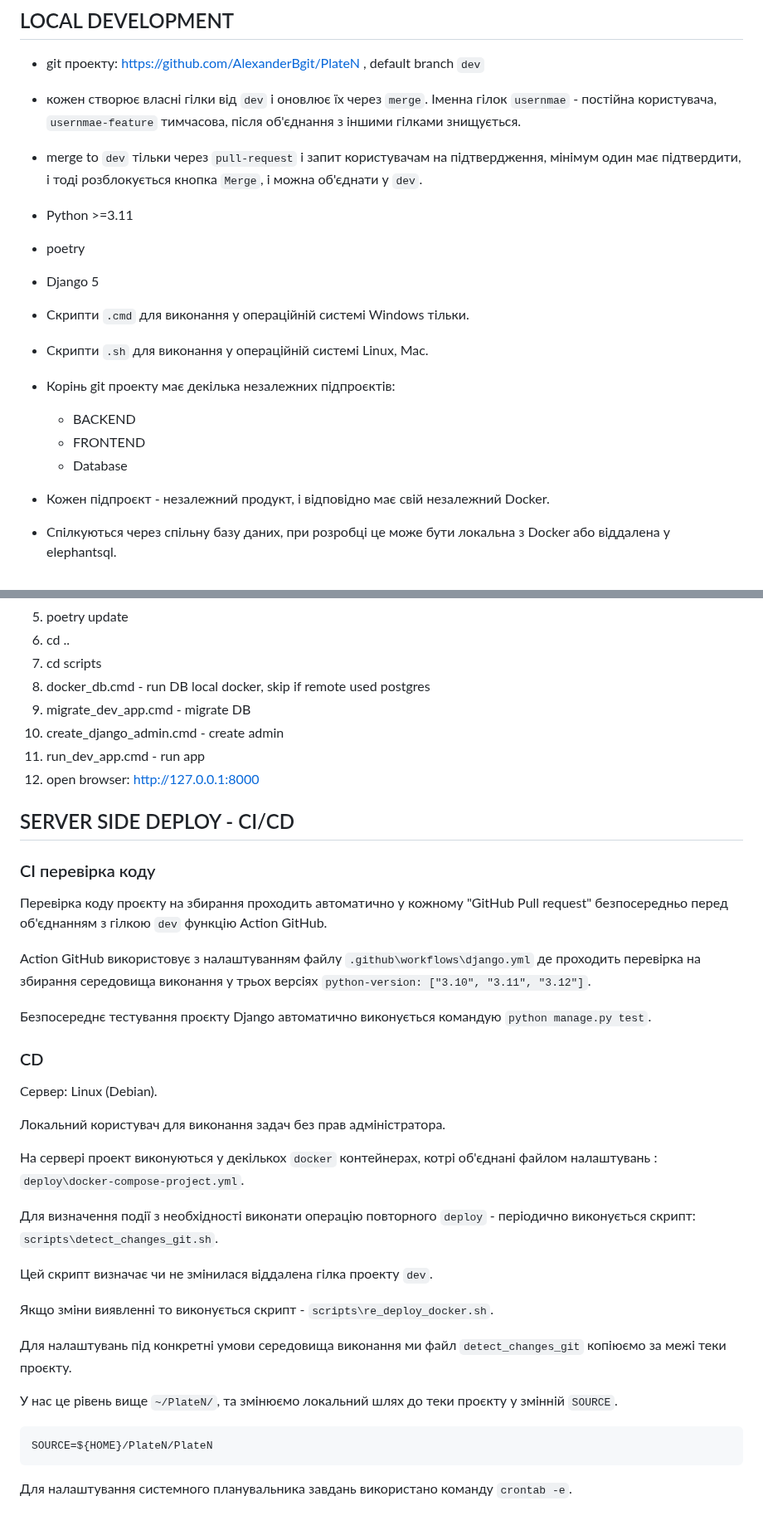
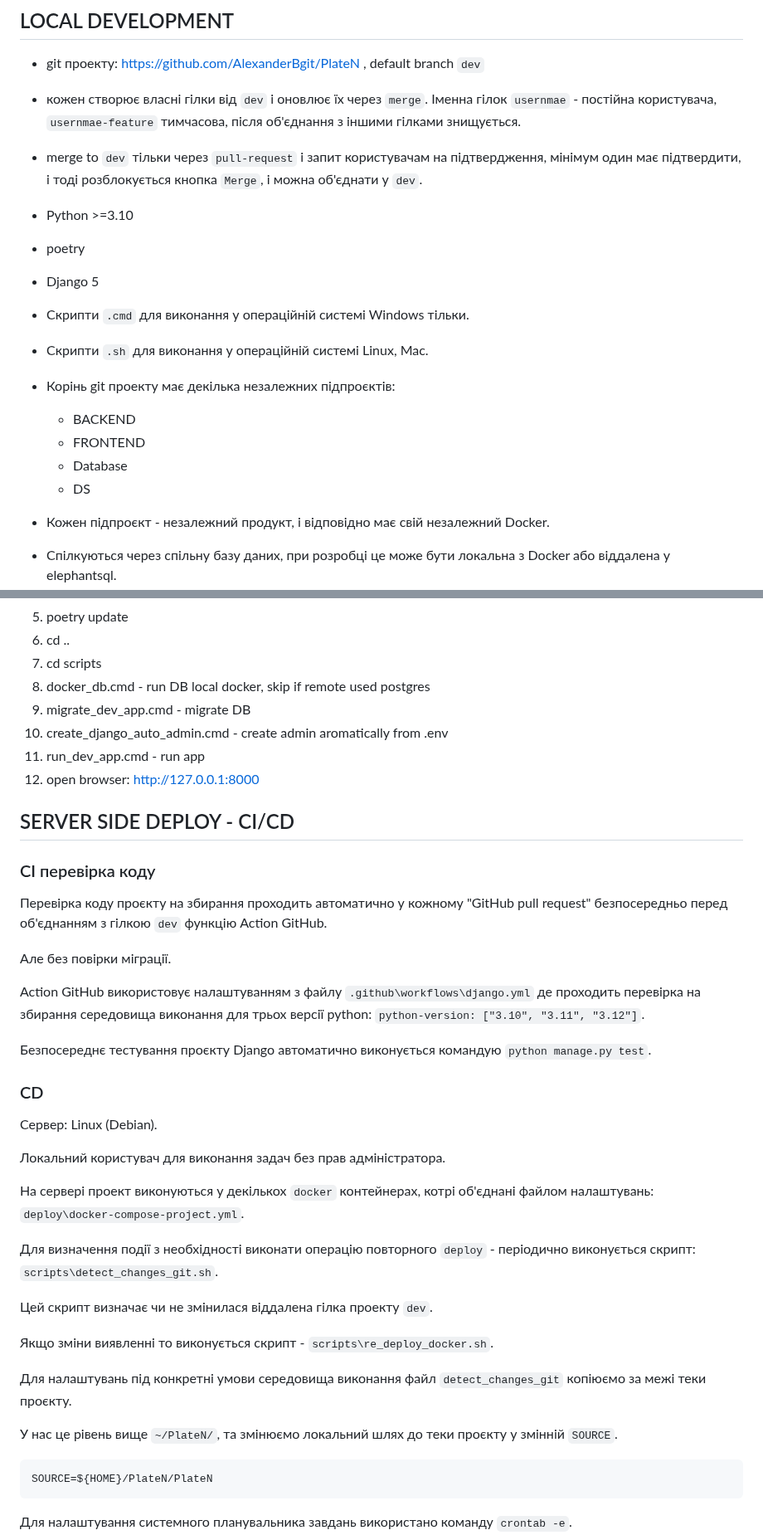
Before and after one commit to AlexanderBgit/PlateN, a Markdown page: README.md, 2 parts joined by grey strips. Shown at 83% size. Drawn GitHub-style; blank space fills up the shorter version.

Commit message:
tune README

````diff
--- a/README.md
+++ b/README.md
@@ -15,7 +15,7 @@ Plate license recognition
 
 - merge to `dev` тільки через `pull-request` і запит користувачам на підтвердження, мінімум один має підтвердити, і тоді розблокується кнопка `Merge`, і можна об'єднати у `dev`.
 
-- Python >=3.11
+- Python >=3.10
 
 - poetry
 
@@ -29,6 +29,7 @@ Plate license recognition
     - BACKEND
     - FRONTEND
     - Database
+    - DS
 
 - Кожен підпроєкт - незалежний продукт, і відповідно має свій незалежний Docker.
 
@@ -123,16 +128,18 @@ python manage.py migrate
 1. cd scripts
 1. docker_db.cmd - run DB local docker, skip if remote used postgres
 1. migrate_dev_app.cmd - migrate DB
-1. create_django_admin.cmd - create admin
+1. create_django_auto_admin.cmd - create admin aromatically from .env
 1. run_dev_app.cmd - run app
 1. open browser: http://127.0.0.1:8000
 
 
 ## SERVER SIDE DEPLOY - CI/CD
 ### CI перевірка коду
-Перевірка коду проєкту на збирання проходить автоматично у кожному "GitHub Pull request" безпосередньо перед об'єднанням з гілкою `dev` функцію Action GitHub.
+Перевірка коду проєкту на збирання проходить автоматично у кожному "GitHub pull request" безпосередньо перед об'єднанням з гілкою `dev` функцію Action GitHub.
 
-Action GitHub використовує з налаштуванням файлу `.github\workflows\django.yml` де проходить перевірка на збирання середовища виконання у трьох версіях `python-version: ["3.10", "3.11", "3.12"]`.
+Але без повірки міграції.
+
+Action GitHub використовує налаштуванням з файлу `.github\workflows\django.yml` де проходить перевірка на збирання середовища виконання для трьох версії python:  `python-version: ["3.10", "3.11", "3.12"]`.
 
 Безпосереднє тестування проєкту Django автоматично виконується командую `python manage.py test`.
 
@@ -142,7 +149,7 @@ Action GitHub використовує з налаштуванням файлу
 
 Локальний користувач для виконання задач без прав адміністратора.
 
-На сервері проект виконуються у декількох `docker` контейнерах, котрі об'єднані файлом налаштувань : `deploy\docker-compose-project.yml`.
+На сервері проект виконуються у декількох `docker` контейнерах, котрі об'єднані файлом налаштувань: `deploy\docker-compose-project.yml`.
 
 Для визначення події з необхідності виконати операцію повторного `deploy` - періодично виконується скрипт: `scripts\detect_changes_git.sh`.
 
@@ -150,9 +157,9 @@ Action GitHub використовує з налаштуванням файлу
 
 Якщо зміни виявленні то виконується скрипт - `scripts\re_deploy_docker.sh`.
 
-Для налаштувань під конкретні умови середовища виконання ми файл `detect_changes_git` копіюємо за межі теки проєкту.
+Для налаштувань під конкретні умови середовища виконання файл `detect_changes_git` копіюємо за межі теки проєкту.
 
- У нас це рівень вище `~/PlateN/`, та змінюємо локальний шлях до теки проєкту у змінній `SOURCE`.
+У нас це рівень вище `~/PlateN/`, та змінюємо локальний шлях до теки проєкту у змінній `SOURCE`.
 ```
 SOURCE=${HOME}/PlateN/PlateN
 ```
````
Also changed, not shown: other parts of README.md (+5 -1 lines).
